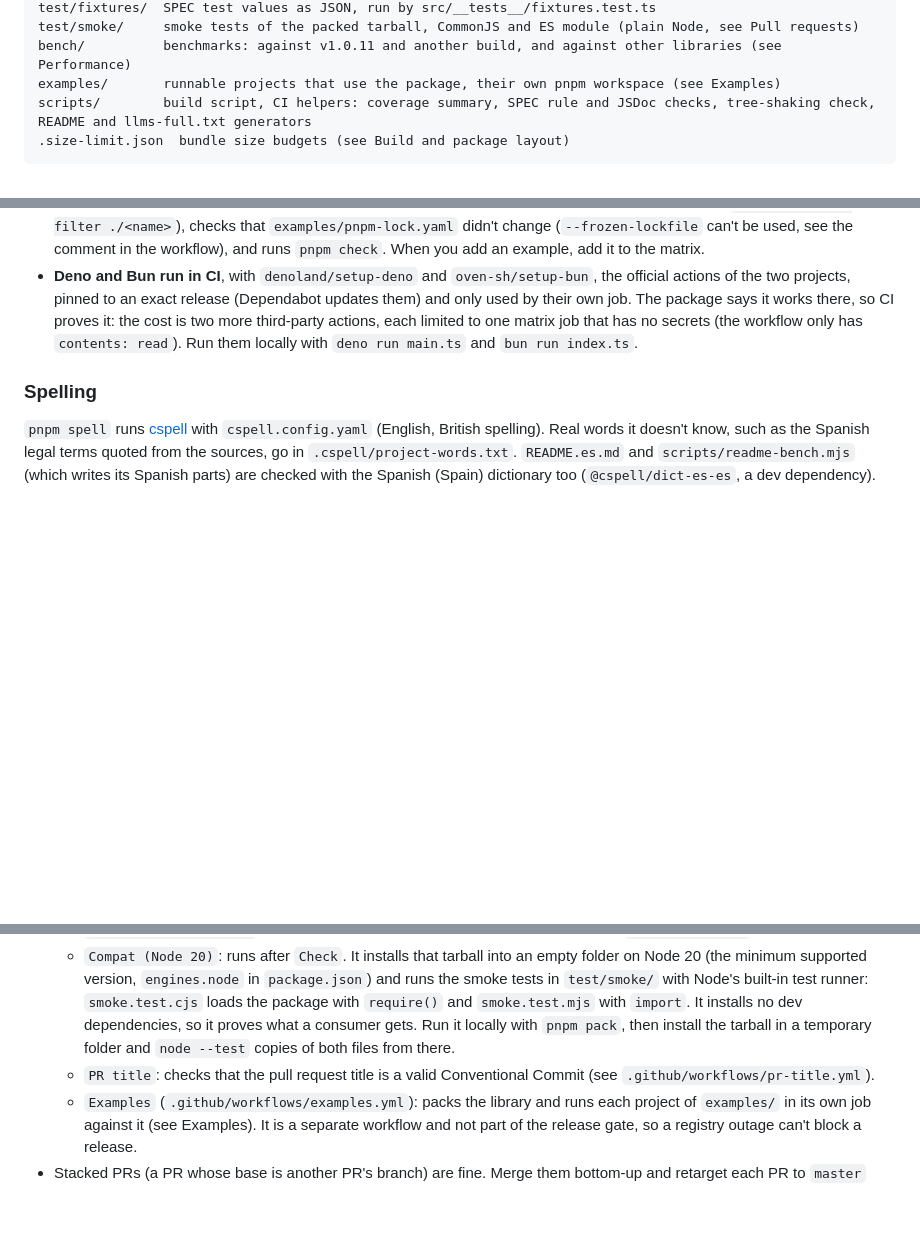
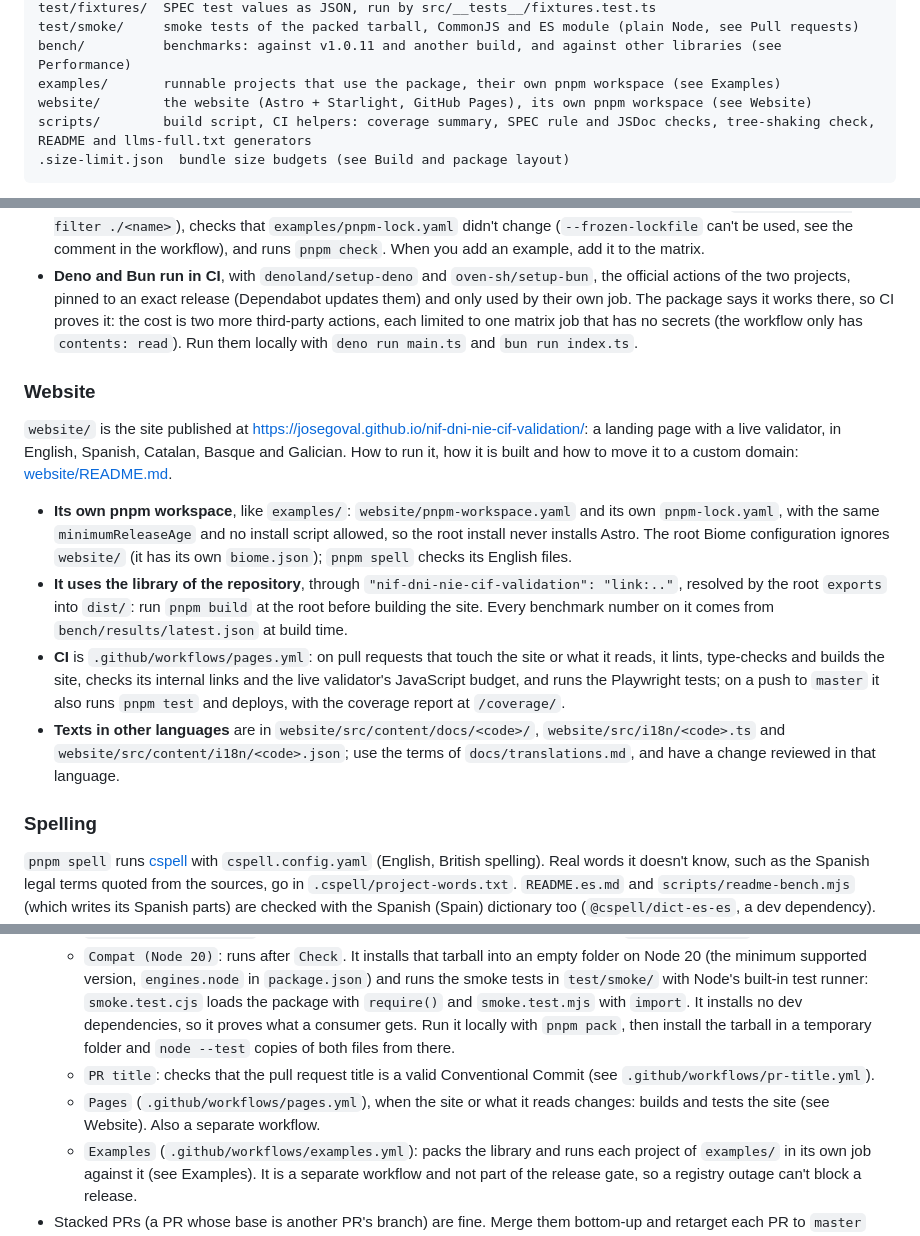
Before and after one commit to josegoval/nif-dni-nie-cif-validation, a Markdown page: CONTRIBUTING.md, 3 parts joined by grey strips. GitHub-like rendering; blank space fills up the shorter version.

````diff
--- a/CONTRIBUTING.md
+++ b/CONTRIBUTING.md
@@ -59,6 +59,7 @@ test/fixtures/  SPEC test values as JSON, run by src/__tests__/fixtures.test.ts
 test/smoke/     smoke tests of the packed tarball, CommonJS and ES module (plain Node, see Pull requests)
 bench/          benchmarks: against v1.0.11 and another build, and against other libraries (see Performance)
 examples/       runnable projects that use the package, their own pnpm workspace (see Examples)
+website/        the website (Astro + Starlight, GitHub Pages), its own pnpm workspace (see Website)
 scripts/        build script, CI helpers: coverage summary, SPEC rule and JSDoc checks, tree-shaking check, README and llms-full.txt generators
 .size-limit.json  bundle size budgets (see Build and package layout)
 ```
@@ -177,6 +178,15 @@ Constants and types need a summary and `@since`; give them examples too when the
 - **CI** is `.github/workflows/examples.yml`, not a job of `release.yml`, because the examples install packages from the registry, so a failure there can come from outside this repository and must not block a release. It runs on every pull request (any change to the library can break an example) and on the release branches. A `Pack` job audits the examples' dependencies (`pnpm --dir examples audit --audit-level high`, the same threshold as the library's) and packs the library once, and a matrix runs each example in its own job: it unpacks the tarball, installs only that example (`pnpm install --filter ./<name>`), checks that `examples/pnpm-lock.yaml` didn't change (`--frozen-lockfile` can't be used, see the comment in the workflow), and runs `pnpm check`. When you add an example, add it to the matrix.
 - **Deno and Bun run in CI**, with `denoland/setup-deno` and `oven-sh/setup-bun`, the official actions of the two projects, pinned to an exact release (Dependabot updates them) and only used by their own job. The package says it works there, so CI proves it: the cost is two more third-party actions, each limited to one matrix job that has no secrets (the workflow only has `contents: read`). Run them locally with `deno run main.ts` and `bun run index.ts`.
 
+### Website
+
+`website/` is the site published at <https://josegoval.github.io/nif-dni-nie-cif-validation/>: a landing page with a live validator, in English, Spanish, Catalan, Basque and Galician. How to run it, how it is built and how to move it to a custom domain: [website/README.md](website/README.md).
+
+- **Its own pnpm workspace**, like `examples/`: `website/pnpm-workspace.yaml` and its own `pnpm-lock.yaml`, with the same `minimumReleaseAge` and no install script allowed, so the root install never installs Astro. The root Biome configuration ignores `website/` (it has its own `biome.json`); `pnpm spell` checks its English files.
+- **It uses the library of the repository**, through `"nif-dni-nie-cif-validation": "link:.."`, resolved by the root `exports` into `dist/`: run `pnpm build` at the root before building the site. Every benchmark number on it comes from `bench/results/latest.json` at build time.
+- **CI** is `.github/workflows/pages.yml`: on pull requests that touch the site or what it reads, it lints, type-checks and builds the site, checks its internal links and the live validator's JavaScript budget, and runs the Playwright tests; on a push to `master` it also runs `pnpm test` and deploys, with the coverage report at `/coverage/`.
+- **Texts in other languages** are in `website/src/content/docs/<code>/`, `website/src/i18n/<code>.ts` and `website/src/content/i18n/<code>.json`; use the terms of `docs/translations.md`, and have a change reviewed in that language.
+
 ### Spelling
 
 `pnpm spell` runs [cspell](https://cspell.org/) with `cspell.config.yaml` (English, British spelling). Real words it doesn't know, such as the Spanish legal terms quoted from the sources, go in `.cspell/project-words.txt`. `README.es.md` and `scripts/readme-bench.mjs` (which writes its Spanish parts) are checked with the Spanish (Spain) dictionary too (`@cspell/dict-es-es`, a dev dependency). The string literals of the Catalan, Basque and Galician locales (and the tree-shaking markers) are not spell-checked, by an override in `cspell.config.yaml`, and docs/translations.md turns cspell off around its tables: the project has no dictionary for those languages, and the language review covers them.
@@ -244,6 +254,7 @@ Keep commits atomic: one logical change per commit, with a message that explains
   - `Check (Node 24)`: dependency audit (fails on high or critical advisories), commit lint, Biome lint, spell check (`pnpm spell`), SPEC rule ID check (`pnpm spec:check`), the README sections generated from the benchmark (`pnpm readme:bench --check`) and `llms-full.txt` (`pnpm docs:llms --check`), type check, tests with 100% coverage enforced (including the differential test against v1.0.11), coverage summary and report, the size budgets (`pnpm size`), the JSDoc of every export (`node scripts/check-jsdoc.mjs`), the ES2016 syntax check (`pnpm check:es`), then packs the tarball, checks that it tree-shakes (`scripts/check-tree-shaking.mjs`), checks it with `publint --strict` and `@arethetypeswrong/cli` (green in every resolution mode) and uploads it as the `package-tarball` artifact.
   - `Compat (Node 20)`: runs after `Check`. It installs that tarball into an empty folder on Node 20 (the minimum supported version, `engines.node` in `package.json`) and runs the smoke tests in `test/smoke/` with Node's built-in test runner: `smoke.test.cjs` loads the package with `require()` and `smoke.test.mjs` with `import`. It installs no dev dependencies, so it proves what a consumer gets. Run it locally with `pnpm pack`, then install the tarball in a temporary folder and `node --test` copies of both files from there.
   - `PR title`: checks that the pull request title is a valid Conventional Commit (see `.github/workflows/pr-title.yml`).
+  - `Pages` (`.github/workflows/pages.yml`), when the site or what it reads changes: builds and tests the site (see Website). Also a separate workflow.
   - `Examples` (`.github/workflows/examples.yml`): packs the library and runs each project of `examples/` in its own job against it (see Examples). It is a separate workflow and not part of the release gate, so a registry outage can't block a release.
 - Stacked PRs (a PR whose base is another PR's branch) are fine. Merge them bottom-up and retarget each PR to `master` after its parent merges.
 
````
Also changed, not shown: other parts of CONTRIBUTING.md (+1 -0 lines), AGENTS.md (+2 -0 lines), website/README.md (added, +62 -0 lines).
